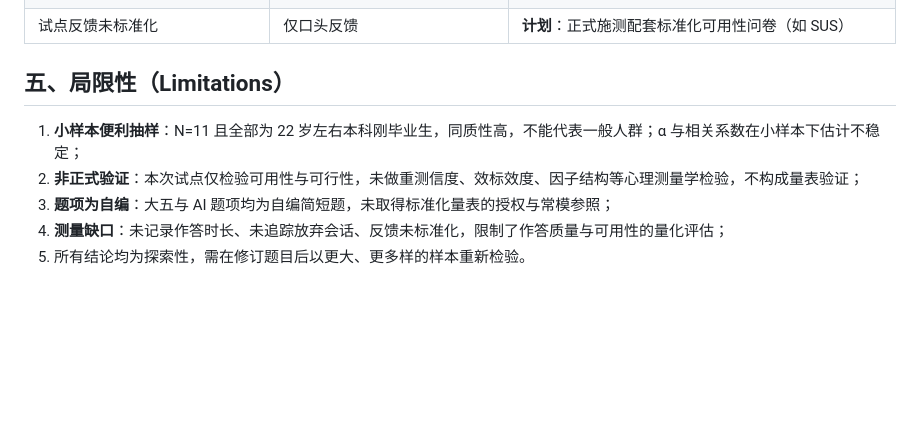
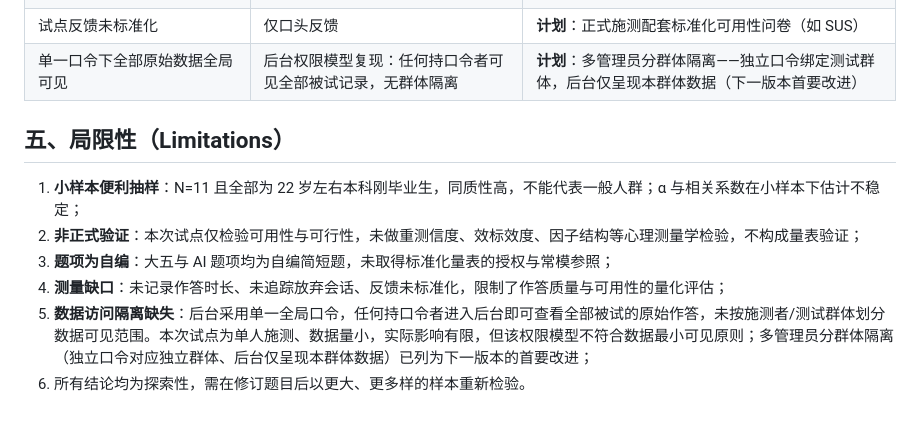
Before and after one commit to liuze744-Frogtiano/psycho-assessment, a Markdown page: docs/PILOT_EVALUATION.md, the part around the change. GitHub-like rendering; blank space fills up the shorter version.

```diff
--- a/docs/PILOT_EVALUATION.md
+++ b/docs/PILOT_EVALUATION.md
@@ -88,6 +88,7 @@
 | 无法识别秒答与漏斗流失 | 系统未记录时长、未记录未提交会话 | **计划**：补采作答时长与开始/提交事件，用于作答质量分析 |
 | 结果缺乏参照 | 被试反馈 | **计划**：结果页增加样本均值参照（匿名、非诊断表述） |
 | 试点反馈未标准化 | 仅口头反馈 | **计划**：正式施测配套标准化可用性问卷（如 SUS） |
+| 单一口令下全部原始数据全局可见 | 后台权限模型复现：任何持口令者可见全部被试记录，无群体隔离 | **计划**：多管理员分群体隔离——独立口令绑定测试群体，后台仅呈现本群体数据（下一版本首要改进） |
 
 ## 五、局限性（Limitations）
 
@@ -95,4 +96,5 @@
 2. **非正式验证**：本次试点仅检验可用性与可行性，未做重测信度、效标效度、因子结构等心理测量学检验，不构成量表验证；
 3. **题项为自编**：大五与 AI 题项均为自编简短题，未取得标准化量表的授权与常模参照；
 4. **测量缺口**：未记录作答时长、未追踪放弃会话、反馈未标准化，限制了作答质量与可用性的量化评估；
-5. 所有结论均为探索性，需在修订题目后以更大、更多样的样本重新检验。
+5. **数据访问隔离缺失**：后台采用单一全局口令，任何持口令者进入后台即可查看全部被试的原始作答，未按施测者/测试群体划分数据可见范围。本次试点为单人施测、数据量小，实际影响有限，但该权限模型不符合数据最小可见原则；多管理员分群体隔离（独立口令对应独立群体、后台仅呈现本群体数据）已列为下一版本的首要改进；
+6. 所有结论均为探索性，需在修订题目后以更大、更多样的样本重新检验。
```
Also changed, not shown: docs/AI_DEVELOPMENT_RECORD.md (+3 -2 lines), docs/TECHNICAL_REPORT.md (+4 -3 lines).
